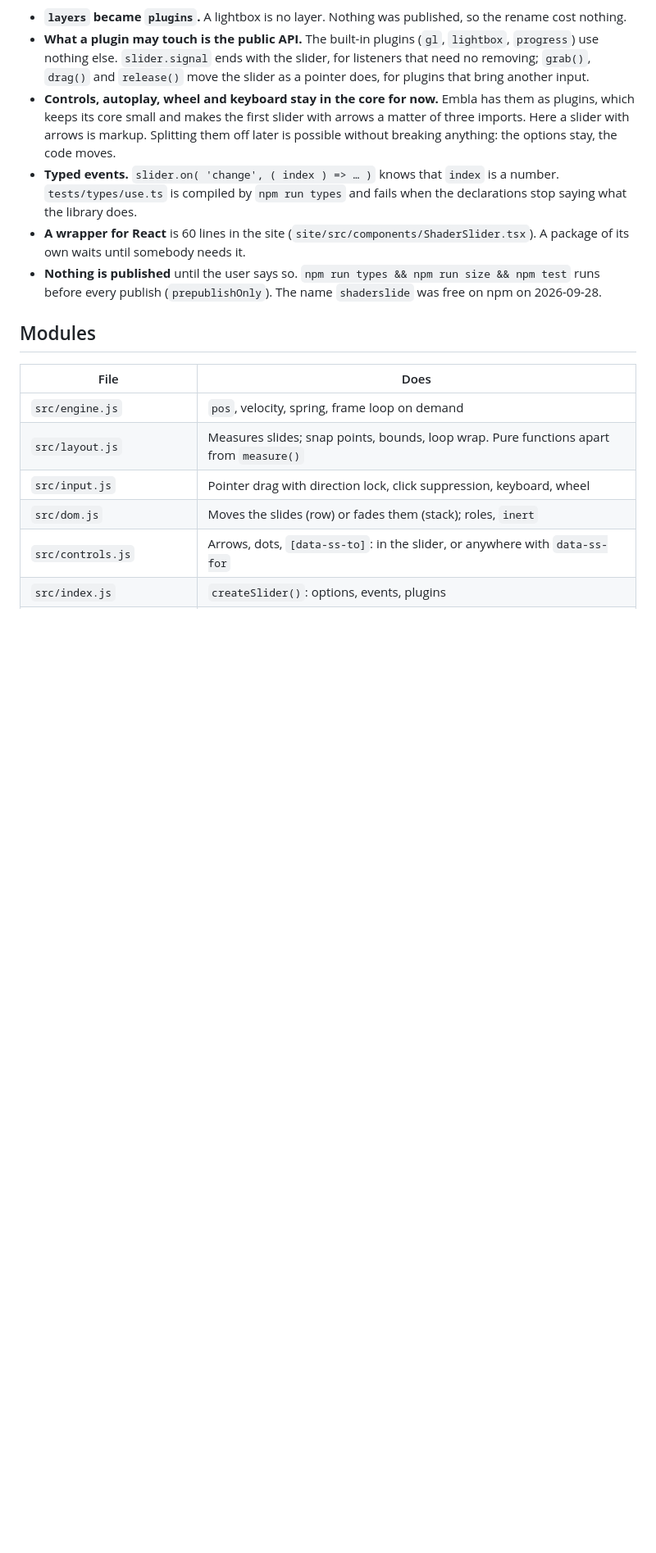
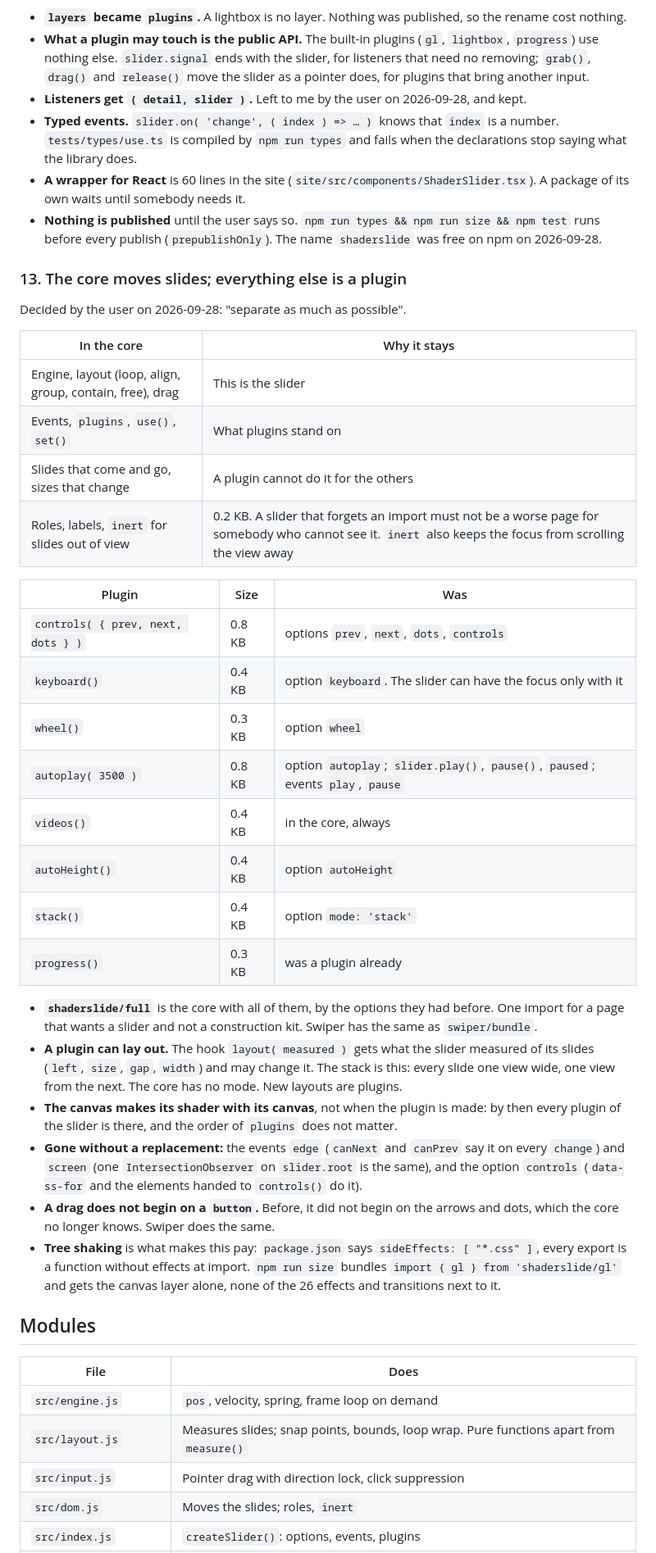
Before and after one commit to niklasp/gpuslider, a Markdown page: PLAN.md, the part around one of its changes. Shown at 82% size. GitHub-like rendering; blank space fills up the shorter version.

Commit message:
Plan: the split is decision 13

```diff
--- a/PLAN.md
+++ b/PLAN.md
@@ -164,10 +161,39 @@ Decided with it:
 
 - **`layers` became `plugins`.** A lightbox is no layer. Nothing was published, so the rename cost nothing.
 - **What a plugin may touch is the public API.** The built-in plugins (`gl`, `lightbox`, `progress`) use nothing else. `slider.signal` ends with the slider, for listeners that need no removing; `grab()`, `drag()` and `release()` move the slider as a pointer does, for plugins that bring another input.
-- **Controls, autoplay, wheel and keyboard stay in the core for now.** Embla has them as plugins, which keeps its core small and makes the first slider with arrows a matter of three imports. Here a slider with arrows is markup. Splitting them off later is possible without breaking anything: the options stay, the code moves.
+- **Listeners get `( detail, slider )`.** Left to me by the user on 2026-09-28, and kept.
 - **Typed events.** `slider.on( 'change', ( index ) => … )` knows that `index` is a number. `tests/types/use.ts` is compiled by `npm run types` and fails when the declarations stop saying what the library does.
 - **A wrapper for React** is 60 lines in the site (`site/src/components/ShaderSlider.tsx`). A package of its own waits until somebody needs it.
 - **Nothing is published** until the user says so. `npm run types && npm run size && npm test` runs before every publish (`prepublishOnly`). The name `shaderslide` was free on npm on 2026-09-28.
+
+### 13. The core moves slides; everything else is a plugin
+
+Decided by the user on 2026-09-28: "separate as much as possible".
+
+| In the core | Why it stays |
+|---|---|
+| Engine, layout (loop, align, group, contain, free), drag | This is the slider |
+| Events, `plugins`, `use()`, `set()` | What plugins stand on |
+| Slides that come and go, sizes that change | A plugin cannot do it for the others |
+| Roles, labels, `inert` for slides out of view | 0.2 KB. A slider that forgets an import must not be a worse page for somebody who cannot see it. `inert` also keeps the focus from scrolling the view away |
+
+| Plugin | Size | Was |
+|---|---|---|
+| `controls( { prev, next, dots } )` | 0.8 KB | options `prev`, `next`, `dots`, `controls` |
+| `keyboard()` | 0.4 KB | option `keyboard`. The slider can have the focus only with it |
+| `wheel()` | 0.3 KB | option `wheel` |
+| `autoplay( 3500 )` | 0.8 KB | option `autoplay`; `slider.play()`, `pause()`, `paused`; events `play`, `pause` |
+| `videos()` | 0.4 KB | in the core, always |
+| `autoHeight()` | 0.4 KB | option `autoHeight` |
+| `stack()` | 0.4 KB | option `mode: 'stack'` |
+| `progress()` | 0.3 KB | was a plugin already |
+
+- **`shaderslide/full`** is the core with all of them, by the options they had before. One import for a page that wants a slider and not a construction kit. Swiper has the same as `swiper/bundle`.
+- **A plugin can lay out.** The hook `layout( measured )` gets what the slider measured of its slides (`left`, `size`, `gap`, `width`) and may change it. The stack is this: every slide one view wide, one view from the next. The core has no mode. New layouts are plugins.
+- **The canvas makes its shader with its canvas**, not when the plugin is made: by then every plugin of the slider is there, and the order of `plugins` does not matter.
+- **Gone without a replacement:** the events `edge` (`canNext` and `canPrev` say it on every `change`) and `screen` (one `IntersectionObserver` on `slider.root` is the same), and the option `controls` (`data-ss-for` and the elements handed to `controls()` do it).
+- **A drag does not begin on a `button`.** Before, it did not begin on the arrows and dots, which the core no longer knows. Swiper does the same.
+- **Tree shaking** is what makes this pay: `package.json` says `sideEffects: [ "*.css" ]`, every export is a function without effects at import. `npm run size` bundles `import { gl } from 'shaderslide/gl'` and gets the canvas layer alone, none of the 26 effects and transitions next to it.
 
 ## Modules
 
@@ -175,7 +201,6 @@ Decided with it:
 |---|---|
 | `src/engine.js` | `pos`, velocity, spring, frame loop on demand |
 | `src/layout.js` | Measures slides; snap points, bounds, loop wrap. Pure functions apart from `measure()` |
-| `src/input.js` | Pointer drag with direction lock, click suppression, keyboard, wheel |
-| `src/dom.js` | Moves the slides (row) or fades them (stack); roles, `inert` |
-| `src/controls.js` | Arrows, dots, `[data-ss-to]`: in the slider, or anywhere with `data-ss-for` |
+| `src/input.js` | Pointer drag with direction lock, click suppression |
+| `src/dom.js` | Moves the slides; roles, `inert` |
 | `src/index.js` | `createSlider()`: options, events, plugins |
```
Also changed, not shown: other parts of PLAN.md (+8 -10 lines).
